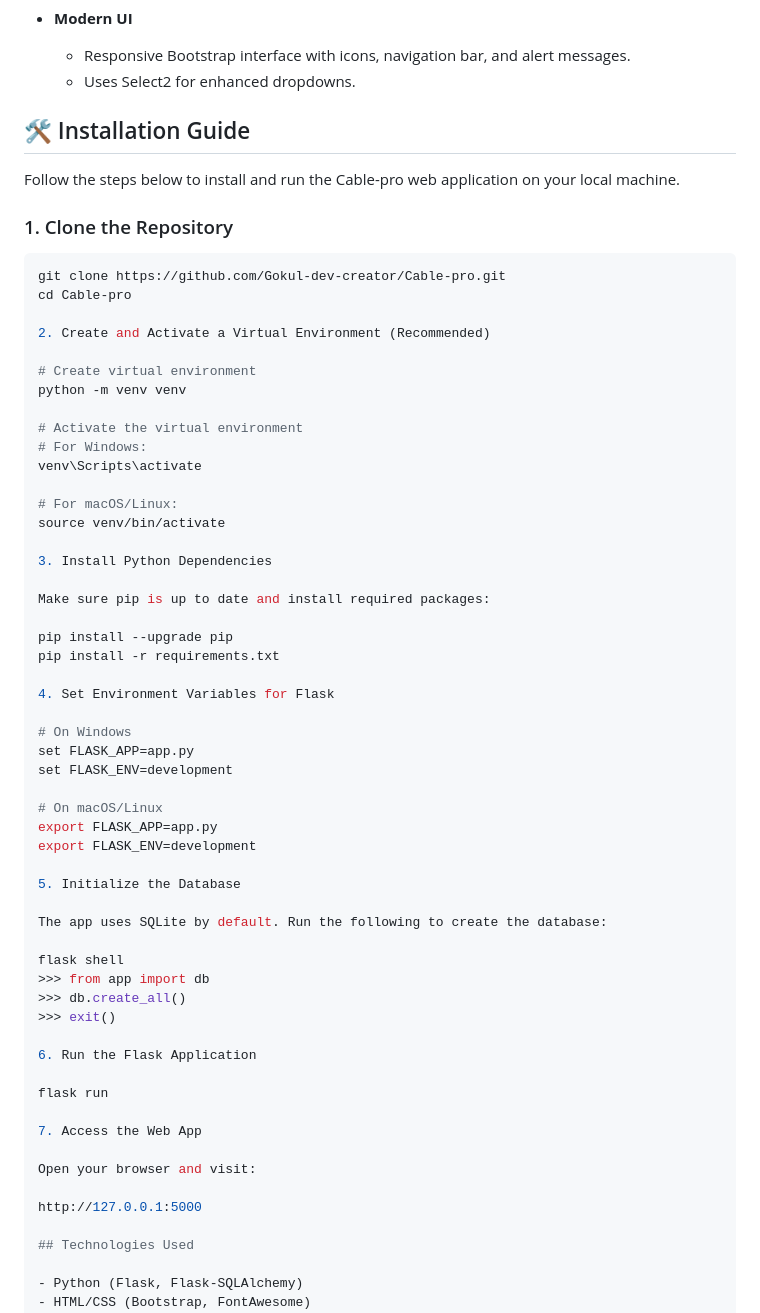
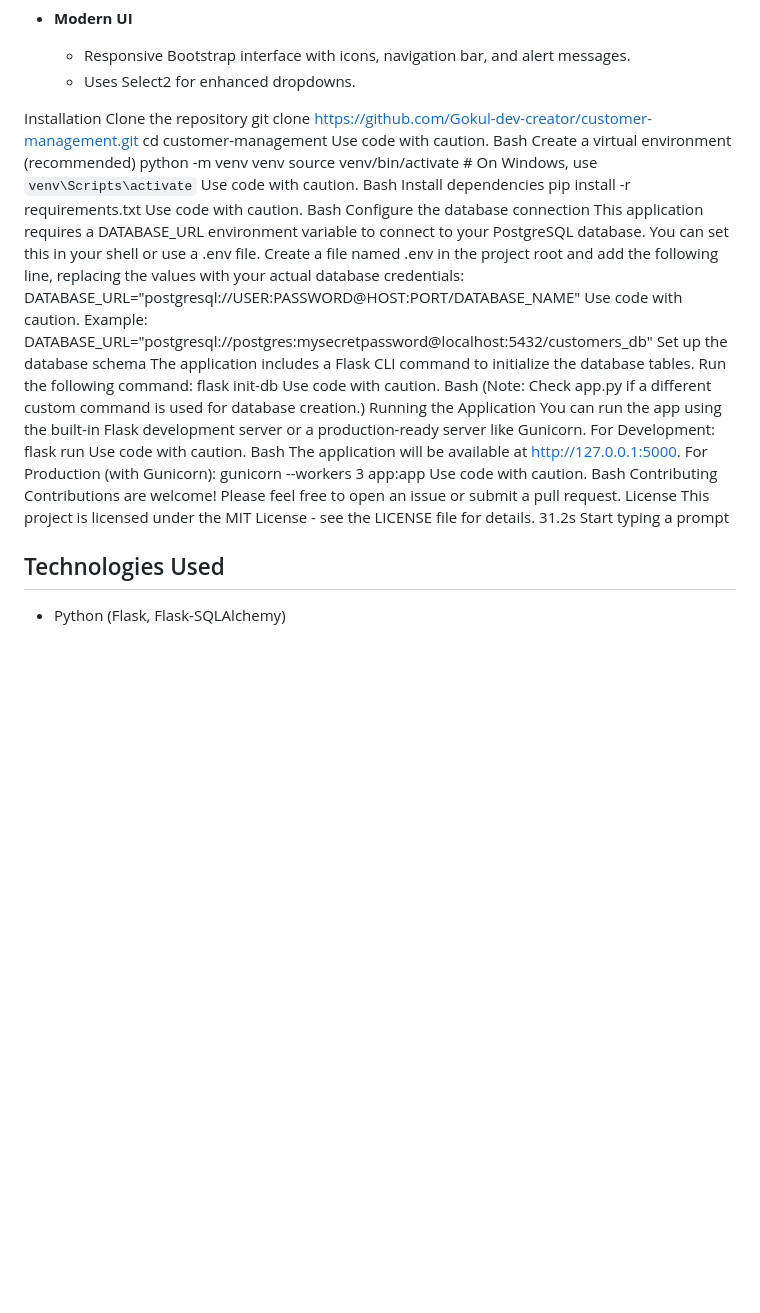
Before and after one commit to Gokul-dev-creator/customer-management, a Markdown page: README.md, the part around the change. Rendered like a GitHub page; blank space fills up the shorter version.

````diff
--- a/README.md
+++ b/README.md
@@ -35,62 +35,51 @@ A web-based customer management and payment collection dashboard designed primar
   - Responsive Bootstrap interface with icons, navigation bar, and alert messages.
   - Uses Select2 for enhanced dropdowns.
 
-## 🛠️ Installation Guide
+Installation
+Clone the repository
+git clone https://github.com/Gokul-dev-creator/customer-management.git
+cd customer-management
+Use code with caution.
+Bash
+Create a virtual environment (recommended)
+python -m venv venv
+source venv/bin/activate  # On Windows, use `venv\Scripts\activate`
+Use code with caution.
+Bash
+Install dependencies
+pip install -r requirements.txt
+Use code with caution.
+Bash
+Configure the database connection
+This application requires a DATABASE_URL environment variable to connect to your PostgreSQL database. You can set this in your shell or use a .env file.
+Create a file named .env in the project root and add the following line, replacing the values with your actual database credentials:
+DATABASE_URL="postgresql://USER:PASSWORD@HOST:PORT/DATABASE_NAME"
+Use code with caution.
+Example: DATABASE_URL="postgresql://postgres:mysecretpassword@localhost:5432/customers_db"
+Set up the database schema
+The application includes a Flask CLI command to initialize the database tables. Run the following command:
+flask init-db
+Use code with caution.
+Bash
+(Note: Check app.py if a different custom command is used for database creation.)
+Running the Application
+You can run the app using the built-in Flask development server or a production-ready server like Gunicorn.
+For Development:
+flask run
+Use code with caution.
+Bash
+The application will be available at http://127.0.0.1:5000.
+For Production (with Gunicorn):
+gunicorn --workers 3 app:app
+Use code with caution.
+Bash
+Contributing
+Contributions are welcome! Please feel free to open an issue or submit a pull request.
+License
+This project is licensed under the MIT License - see the LICENSE file for details.
+31.2s
+Start typing a prompt
 
-Follow the steps below to install and run the Cable-pro web application on your local machine.
-
-### 1. Clone the Repository
-```bash
-git clone https://github.com/Gokul-dev-creator/Cable-pro.git
-cd Cable-pro
-
-2. Create and Activate a Virtual Environment (Recommended)
-
-# Create virtual environment
-python -m venv venv
-
-# Activate the virtual environment
-# For Windows:
-venv\Scripts\activate
-
-# For macOS/Linux:
-source venv/bin/activate
-
-3. Install Python Dependencies
-
-Make sure pip is up to date and install required packages:
-
-pip install --upgrade pip
-pip install -r requirements.txt
-
-4. Set Environment Variables for Flask
-
-# On Windows
-set FLASK_APP=app.py
-set FLASK_ENV=development
-
-# On macOS/Linux
-export FLASK_APP=app.py
-export FLASK_ENV=development
-
-5. Initialize the Database
-
-The app uses SQLite by default. Run the following to create the database:
-
-flask shell
->>> from app import db
->>> db.create_all()
->>> exit()
-
-6. Run the Flask Application
-
-flask run
-
-7. Access the Web App
-
-Open your browser and visit:
-
-http://127.0.0.1:5000
 
 ## Technologies Used
 
````
